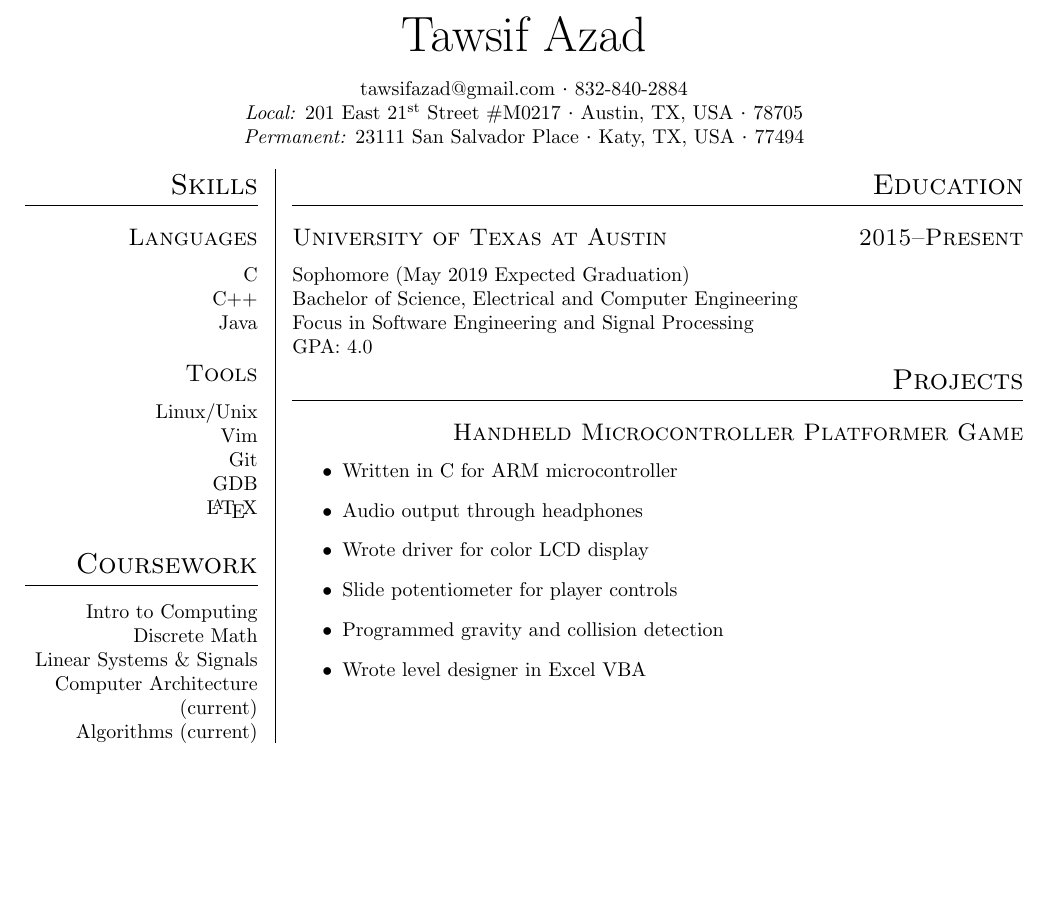
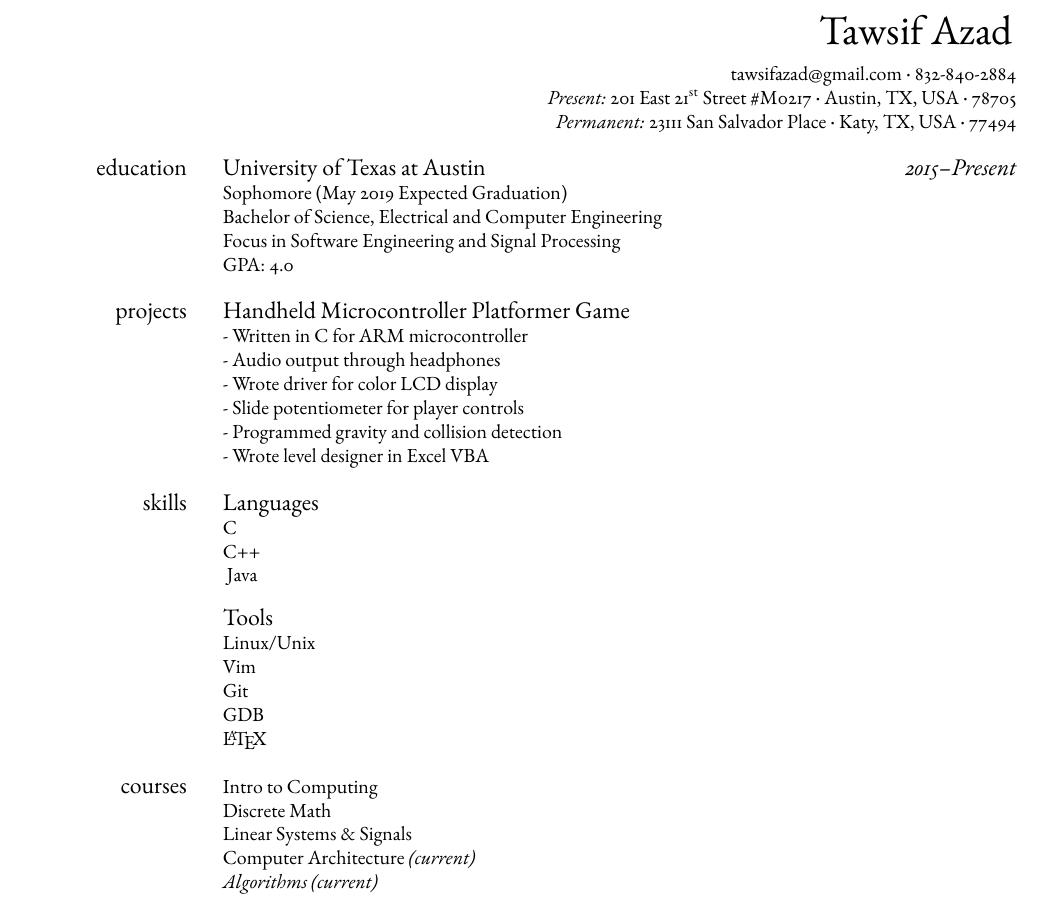
Before and after one commit to Swaift/cv, a LaTeX CV (cv.tex): part of the page, cut so that both start at the same text, the shorter picture padded with empty space. Compiled offline with pdfLaTeX; a missing font is replaced by an installed copy or a similar font.

Commit message:
section heading on left format stable

```diff
--- a/cv.tex
+++ b/cv.tex
@@ -4,13 +8,16 @@
 \begin{document}
+\leftskip 8pc
 \pagenumbering{gobble}%
-\name{Tawsif Azad}%
-\begin{center}%
+\begin{flushright}%
+\name{Tawsif Azad}
+
+\vspace{6pt}
 \contact
     {tawsifazad@gmail.com}%
     {832-840-2884}%
 
 \address
-    {Local}%
+    {Present}%
     {201 East \nth{21} Street \#M0217}%
     {Austin, TX, USA}%
     {78705}%
@@ -20,12 +27,27 @@
     {23111 San Salvador Place}%
     {Katy, TX, USA}%
     {77494}%
-\end{center}%
-\begin{twocols}%
-\section{Skills}%
-\subsection{Languages}%
+\end{flushright}%
+
+\section{education}%
+\sub{University of Texas at Austin \hfill \normalfont\itshape{2015--Present}}
+Sophomore (May 2019 Expected Graduation) \\
+Bachelor of Science, Electrical and Computer Engineering \\
+Focus in Software Engineering and Signal Processing \\
+GPA: 4.0 \\
+\section{projects}%
+\sub{Handheld Microcontroller Platformer Game}
+- Written in C for ARM microcontroller \\
+- Audio output through headphones \\
+- Wrote driver for color LCD display \\
+- Slide potentiometer for player controls \\
+- Programmed gravity and collision detection \\
+- Wrote level designer in Excel VBA \\
+\section{skills}%
+\sub{Languages}%
 C\\
 C++\\
+\vspace{1em}
 Java\\
 %MATLAB\\
 %Thumb(ARM) Assembly\\
@@ -33,14 +55,13 @@ Java\\
 %Javascript\\
 %SQL\\
 %PHP\\
-%\subsection{Frameworks}%
+%\sub{Frameworks}%
 %NodeJS\\
 %AngularJS\\
 %ExpressJS\\
 %Bootstrap\\
 %jQuery\\
-\hfill
-\subsection{Tools}%
+\sub{Tools}%
 Linux/Unix\\
 Vim\\
 Git\\
@@ -48,7 +69,7 @@ GDB\\
 \LaTeX\\
 %MongoDB\\
 \hfill
-\section{Coursework}%
+\section{courses}%
 %Intro to Electrial Engineering\\
 Intro to Computing\\
 %Circuit Theory\\
@@ -59,26 +80,8 @@ Discrete Math\\
 %Software Design I\\
 Linear Systems \& Signals\\
 %Vector Calculus\\
-Computer Architecture (current)\\
+Computer Architecture \itshape{(current)}\\
 %Intro to Automatic Control (current)\\
-Algorithms (current)\\
+Algorithms \itshape{(current)}\\
 %Software Design II (current)\\
-\colsep
-\section{Education}%
-\datedsubsection{University of Texas at Austin}{2015--Present}%
-Sophomore (May 2019 Expected Graduation) \\
-Bachelor of Science, Electrical and Computer Engineering \\
-Focus in Software Engineering and Signal Processing \\
-GPA: 4.0
-\section{Projects}%
-\subsection{Handheld Microcontroller Platformer Game}
-\begin{itemize}%
-\item Written in C for ARM microcontroller
-\item Audio output through headphones
-\item Wrote driver for color LCD display
-\item Slide potentiometer for player controls
-\item Programmed gravity and collision detection
-\item Wrote level designer in Excel VBA
-\end{itemize}%
-\end{twocols}
 \end{document}
```
Also changed, not shown: cv_class.cls (+8 -43 lines), cv.tex (6 more changed lines).
